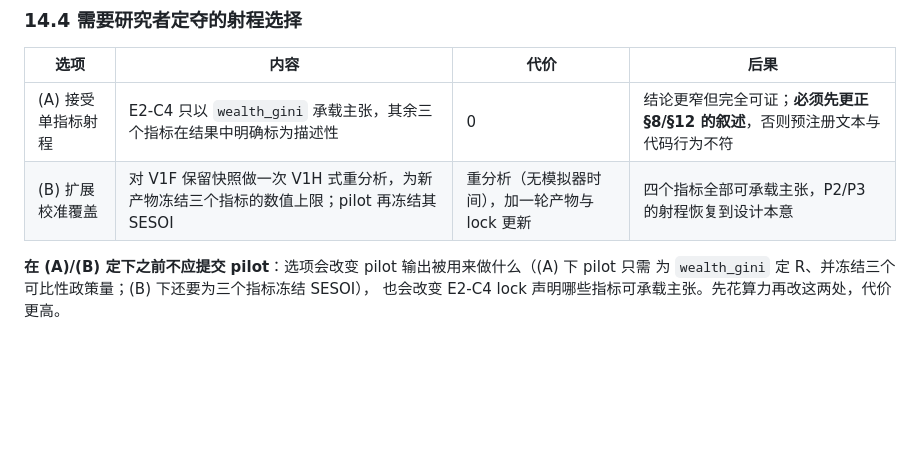
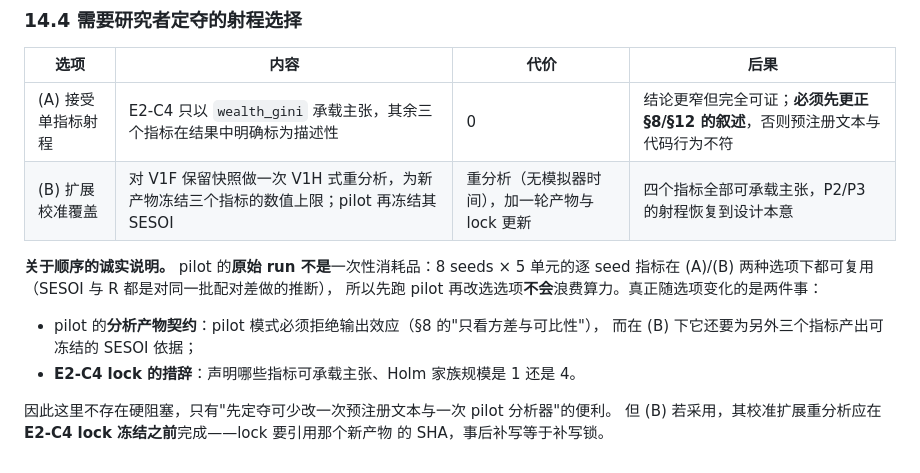
Before and after one commit to ONE-ZERO-01/ar-politeia, a Markdown page: research/e2-cycle4-channel-design.md, the part around the change. Rendered like a GitHub page; blank space fills up the shorter version.

Commit message:
§14 修正顺序说明：pilot 原始 run 两选项均可复用，非硬阻塞
原措辞称"A/B 定下之前不应提交 pilot"，过强。pilot 的 8 seeds × 5 单元逐 seed
指标在两种选项下都可复用（SESOI 与 R 都是对同一批配对差做的推断），故先跑 pilot
再改选选项不浪费算力。

真正随选项变化的只有两件：pilot 的分析产物契约（pilot 模式须拒绝输出效应，选项 B
下还要为另外三个指标产出可冻结 SESOI 依据）、以及 E2-C4 lock 的措辞（哪些指标可
承载主张、Holm 家族规模 1 还是 4）。故这是便利而非硬阻塞。

保留的硬约束：选项 B 的校准扩展重分析须在 E2-C4 lock 冻结前完成，因 lock 要引用
其 SHA，事后补写等于补写锁。

Co-authored-by: Cursor <cursoragent@cursor.com>

```diff
--- a/research/e2-cycle4-channel-design.md
+++ b/research/e2-cycle4-channel-design.md
@@ -535,6 +535,14 @@ Holm 家族规模也相应为 1（`clustered − flat` 参考对比按 §12 第
 | (A) 接受单指标射程 | E2-C4 只以 `wealth_gini` 承载主张，其余三个指标在结果中明确标为描述性 | 0 | 结论更窄但完全可证；**必须先更正 §8/§12 的叙述**，否则预注册文本与代码行为不符 |
 | (B) 扩展校准覆盖 | 对 V1F 保留快照做一次 V1H 式重分析，为新产物冻结三个指标的数值上限；pilot 再冻结其 SESOI | 重分析（无模拟器时间），加一轮产物与 lock 更新 | 四个指标全部可承载主张，P2/P3 的射程恢复到设计本意 |
 
-**在 (A)/(B) 定下之前不应提交 pilot**：选项会改变 pilot 输出被用来做什么（(A) 下 pilot 只需
-为 `wealth_gini` 定 R、并冻结三个可比性政策量；(B) 下还要为三个指标冻结 SESOI），
-也会改变 E2-C4 lock 声明哪些指标可承载主张。先花算力再改这两处，代价更高。
+**关于顺序的诚实说明。** pilot 的**原始 run 不是**一次性消耗品：8 seeds × 5 单元的逐 seed
+指标在 (A)/(B) 两种选项下都可复用（SESOI 与 R 都是对同一批配对差做的推断），
+所以先跑 pilot 再改选选项**不会**浪费算力。真正随选项变化的是两件事：
+
+- pilot 的**分析产物契约**：pilot 模式必须拒绝输出效应（§8 的"只看方差与可比性"），
+  而在 (B) 下它还要为另外三个指标产出可冻结的 SESOI 依据；
+- **E2-C4 lock 的措辞**：声明哪些指标可承载主张、Holm 家族规模是 1 还是 4。
+
+因此这里不存在硬阻塞，只有"先定夺可少改一次预注册文本与一次 pilot 分析器"的便利。
+但 (B) 若采用，其校准扩展重分析应在 **E2-C4 lock 冻结之前**完成——lock 要引用那个新产物
+的 SHA，事后补写等于补写锁。
```
